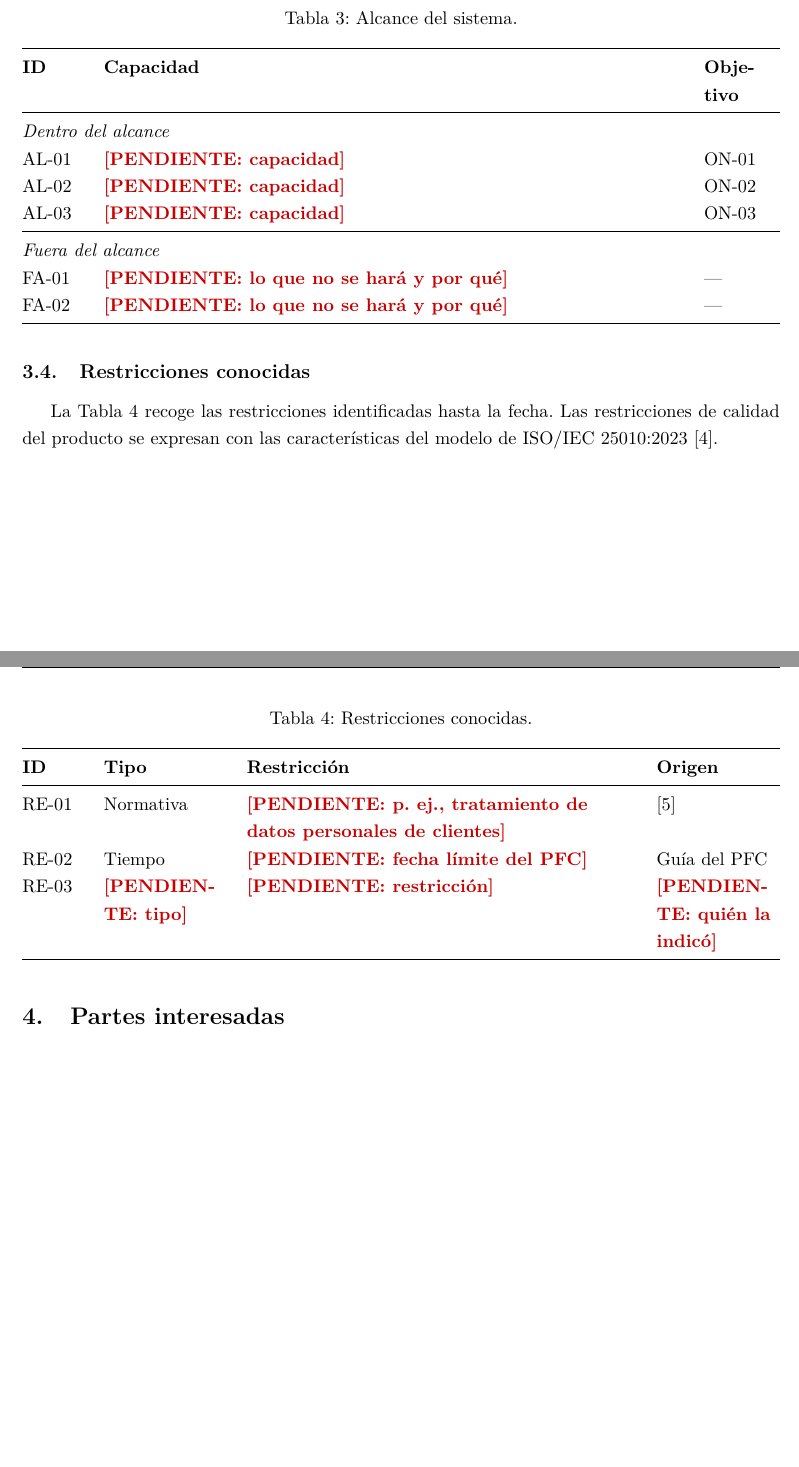
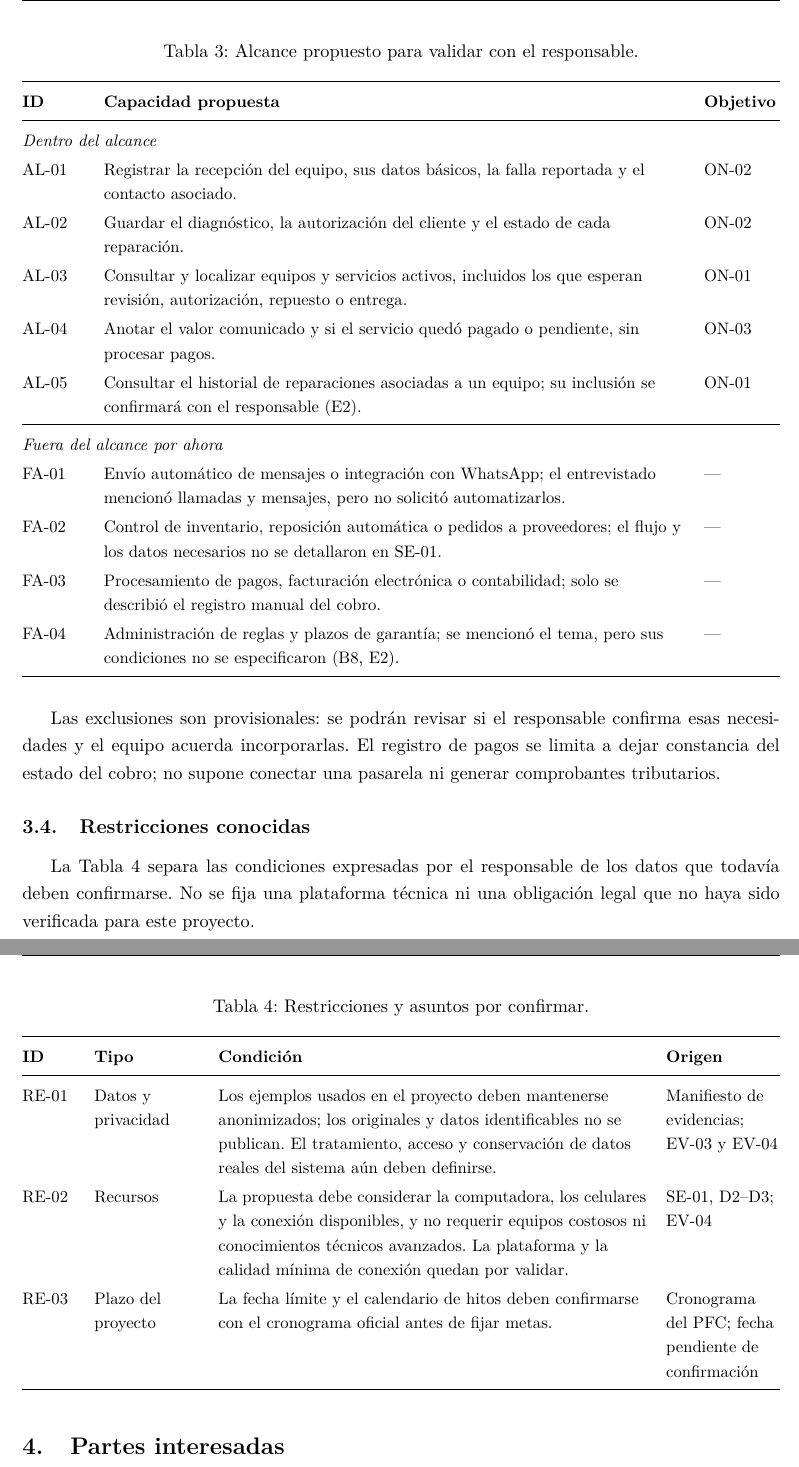
Before and after one commit to EleSteven777/ISR401-ContX, a LaTeX document (PFC/E1/main.tex, which reads PFC/E1/secciones/03-vision-alcance.tex): two parts of pages 6 and 7 of 36 before the commit and two parts of pages 7 and 8 of 37 after it, joined at a grey line, cut at the place of the change, the shorter picture padded with empty space. Compiled offline with pdfLaTeX.

Commit message:
Define visión y alcance de E1

```diff
--- a/PFC/E1/secciones/03-vision-alcance.tex
+++ b/PFC/E1/secciones/03-vision-alcance.tex
@@ -36,51 +45,54 @@ La Tabla~\ref{tab:alcance} delimita lo que el sistema incluye y lo que queda fue
 
 \begin{table}[H]
   \centering
-  \caption{Alcance del sistema.}
+  \caption{Alcance propuesto para validar con el responsable.}
   \label{tab:alcance}
+  \small
+  \renewcommand{\arraystretch}{1.2}
   \noindent\begin{tabularx}{\linewidth}{@{}L{1.3cm}YL{1.6cm}@{}}
     \toprule
-    \textbf{ID} & \textbf{Capacidad} & \textbf{Obje\-tivo} \\
+    \textbf{ID} & \textbf{Capacidad propuesta} & \textbf{Objetivo} \\
     \midrule
     \multicolumn{3}{@{}l}{\textit{Dentro del alcance}} \\
-    AL-01 & \pendiente{capacidad} & ON-01 \\
-    AL-02 & \pendiente{capacidad} & ON-02 \\
-    AL-03 & \pendiente{capacidad} & ON-03 \\
+    AL-01 & Registrar la recepci\'on del equipo, sus datos b\'asicos, la falla reportada y el contacto asociado. & ON-02 \\
+    AL-02 & Guardar el diagn\'ostico, la autorizaci\'on del cliente y el estado de cada reparaci\'on. & ON-02 \\
+    AL-03 & Consultar y localizar equipos y servicios activos, incluidos los que esperan revisi\'on, autorizaci\'on, repuesto o entrega. & ON-01 \\
+    AL-04 & Anotar el valor comunicado y si el servicio qued\'o pagado o pendiente, sin procesar pagos. & ON-03 \\
+    AL-05 & Consultar el historial de reparaciones asociadas a un equipo; su inclusi\'on se confirmar\'a con el responsable (E2). & ON-01 \\
     \midrule
-    \multicolumn{3}{@{}l}{\textit{Fuera del alcance}} \\
-    FA-01 & \pendiente{lo que no se har\'a y por qu\'e} & --- \\
-    FA-02 & \pendiente{lo que no se har\'a y por qu\'e} & --- \\
+    \multicolumn{3}{@{}l}{\textit{Fuera del alcance por ahora}} \\
+    FA-01 & Env\'io autom\'atico de mensajes o integraci\'on con WhatsApp; el entrevistado mencion\'o llamadas y mensajes, pero no solicit\'o automatizarlos. & --- \\
+    FA-02 & Control de inventario, reposici\'on autom\'atica o pedidos a proveedores; el flujo y los datos necesarios no se detallaron en SE-01. & --- \\
+    FA-03 & Procesamiento de pagos, facturaci\'on electr\'onica o contabilidad; solo se describi\'o el registro manual del cobro. & --- \\
+    FA-04 & Administraci\'on de reglas y plazos de garant\'ia; se mencion\'o el tema, pero sus condiciones no se especificaron (B8, E2). & --- \\
     \bottomrule
   \end{tabularx}
+  \normalsize
 \end{table}
 
+Las exclusiones son provisionales: se podr\'an revisar si el responsable confirma esas necesidades y
+el equipo acuerda incorporarlas. El registro de pagos se limita a dejar constancia del estado del
+cobro; no supone conectar una pasarela ni generar comprobantes tributarios.
+
 \subsection{Restricciones conocidas}
-% Tipos: presupuesto, tiempo (semana 17), tecnologia existente en la
-% organizacion, normativa (p. ej. LOPDP \cite{lopdp2021}), infraestructura,
-% conectividad, habilidades de los usuarios.
-%
-% Si una restriccion se refiere a calidad del producto, puede vincularse
-% a ISO/IEC 25010:2023 \cite{iso25010}. Cite SOLO clausulas que existen;
-% las que estan en la vista previa disponible son, por ejemplo:
-%   3.2   performance efficiency      3.2.1 time behaviour
-%   3.3   compatibility               3.3.2 interoperability
-%   3.4   interaction capability      3.4.3 operability
-% No invente numeros de clausula (indicio G2).
-La Tabla~\ref{tab:restricciones} recoge las restricciones identificadas hasta la fecha. Las
-restricciones de calidad del producto se expresan con las caracter\'isticas del modelo de
-ISO/IEC 25010:2023 \cite{iso25010}.
+La Tabla~\ref{tab:restricciones} separa las condiciones expresadas por el responsable de los datos
+que todav\'ia deben confirmarse. No se fija una plataforma t\'ecnica ni una obligaci\'on legal que no
+haya sido verificada para este proyecto.
 
 \begin{table}[H]
   \centering
-  \caption{Restricciones conocidas.}
+  \caption{Restricciones y asuntos por confirmar.}
   \label{tab:restricciones}
-  \noindent\begin{tabularx}{\linewidth}{@{}L{1.3cm}L{2.6cm}YL{2.6cm}@{}}
+  \small
+  \renewcommand{\arraystretch}{1.2}
+  \noindent\begin{tabularx}{\linewidth}{@{}L{1.1cm}L{2.2cm}YL{2.4cm}@{}}
     \toprule
-    \textbf{ID} & \textbf{Tipo} & \textbf{Restricci\'on} & \textbf{Origen} \\
+    \textbf{ID} & \textbf{Tipo} & \textbf{Condici\'on} & \textbf{Origen} \\
     \midrule
-    RE-01 & Normativa  & \pendiente{p. ej., tratamiento de datos personales de clientes} & \cite{lopdp2021} \\
-    RE-02 & Tiempo     & \pendiente{fecha l\'imite del PFC} & Gu\'ia del PFC \\
-    RE-03 & \pendiente{tipo} & \pendiente{restricci\'on} & \pendiente{qui\'en la indic\'o} \\
+    RE-01 & Datos y privacidad & Los ejemplos usados en el proyecto deben mantenerse anonimizados; los originales y datos identificables no se publican. El tratamiento, acceso y conservaci\'on de datos reales del sistema a\'un deben definirse. & Manifiesto de evidencias; EV-03 y EV-04 \\
+    RE-02 & Recursos & La propuesta debe considerar la computadora, los celulares y la conexi\'on disponibles, y no requerir equipos costosos ni conocimientos t\'ecnicos avanzados. La plataforma y la calidad m\'inima de conexi\'on quedan por validar. & SE-01, D2--D3; EV-04 \\
+    RE-03 & Plazo del proyecto & La fecha l\'imite y el calendario de hitos deben confirmarse con el cronograma oficial antes de fijar metas. & Cronograma del PFC; fecha pendiente de confirmaci\'on \\
     \bottomrule
   \end{tabularx}
+  \normalsize
 \end{table}
```
Also changed, not shown: PFC/E1/main.pdf, PFC/E1/secciones/03-vision-alcance.tex (41 more changed lines).
